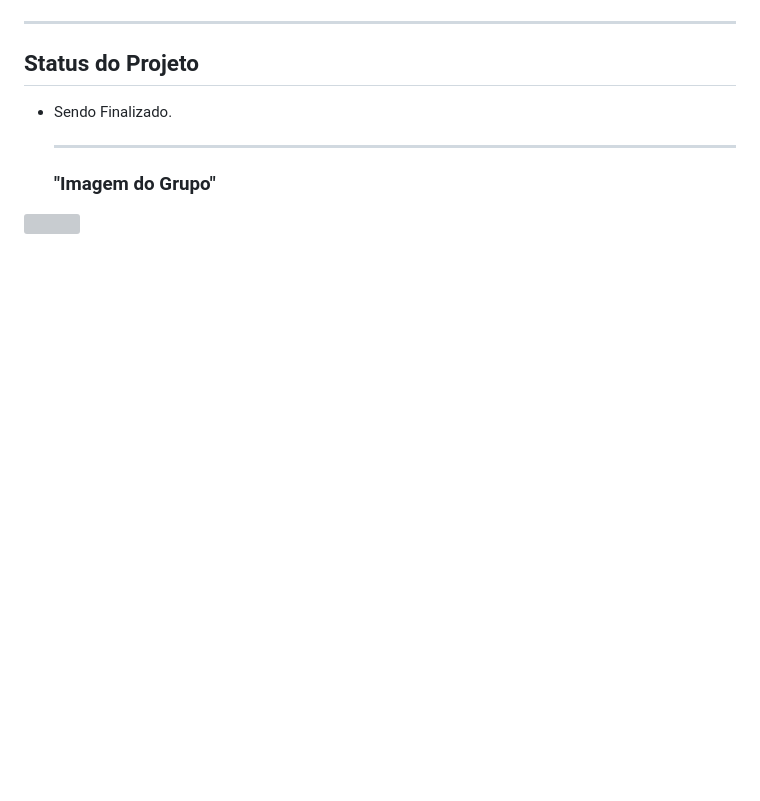
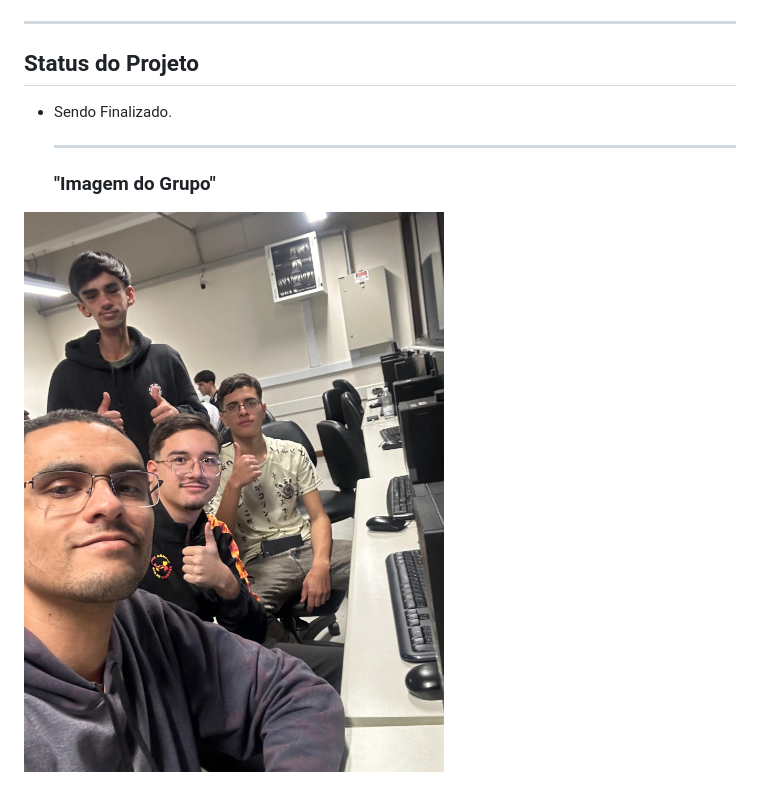
Before and after one commit to nathanfreire/PetNaLeste, a Markdown page: README.md, the part around the change. GitHub-like rendering; pictures changed too: Front-and/img/img_grupo.jpg (added); blank space fills up the shorter version; grey boxes are pictures that could not be loaded.

Commit message:
fim 2.0

```diff
--- a/README.md
+++ b/README.md
@@ -248,4 +248,4 @@ ALTER TABLE `Animal`
   ---
 
   ### "Imagem do Grupo"
-![](Front-and/img/)
+![](Front-and/img/img_grupo.jpg)
```
